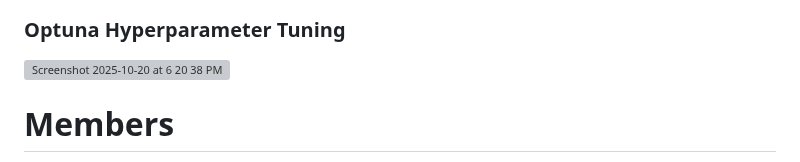
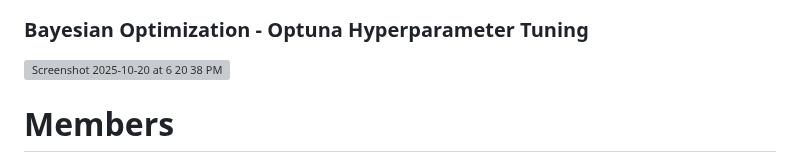
Before and after one commit to sfu-cmpt419/DermaScan-AI, a Markdown page: README.md, the part around one of its changes. Rendered like a GitHub page; grey boxes are pictures that could not be loaded.

```diff
--- a/README.md
+++ b/README.md
@@ -6,8 +9,11 @@ A deeplearning model to segment the skin lesions and predict ABCD values from th
 <img width="425" height="563" alt="Screenshot 2025-10-20 at 6 20 29 PM" src="https://github.com/user-attachments/assets/98b8ddd7-3383-4b69-8a94-88f1ddb9395c" />
 
-### Optuna Hyperparameter Tuning
+
+
+### Bayesian Optimization - Optuna Hyperparameter Tuning
 
 <img width="457" height="308" alt="Screenshot 2025-10-20 at 6 20 38 PM" src="https://github.com/user-attachments/assets/e0603042-da33-477c-9e64-666fe34e1f3c" />
+
 
 # Members
 
```
Also changed, not shown: other parts of README.md (+4 -1 lines).
